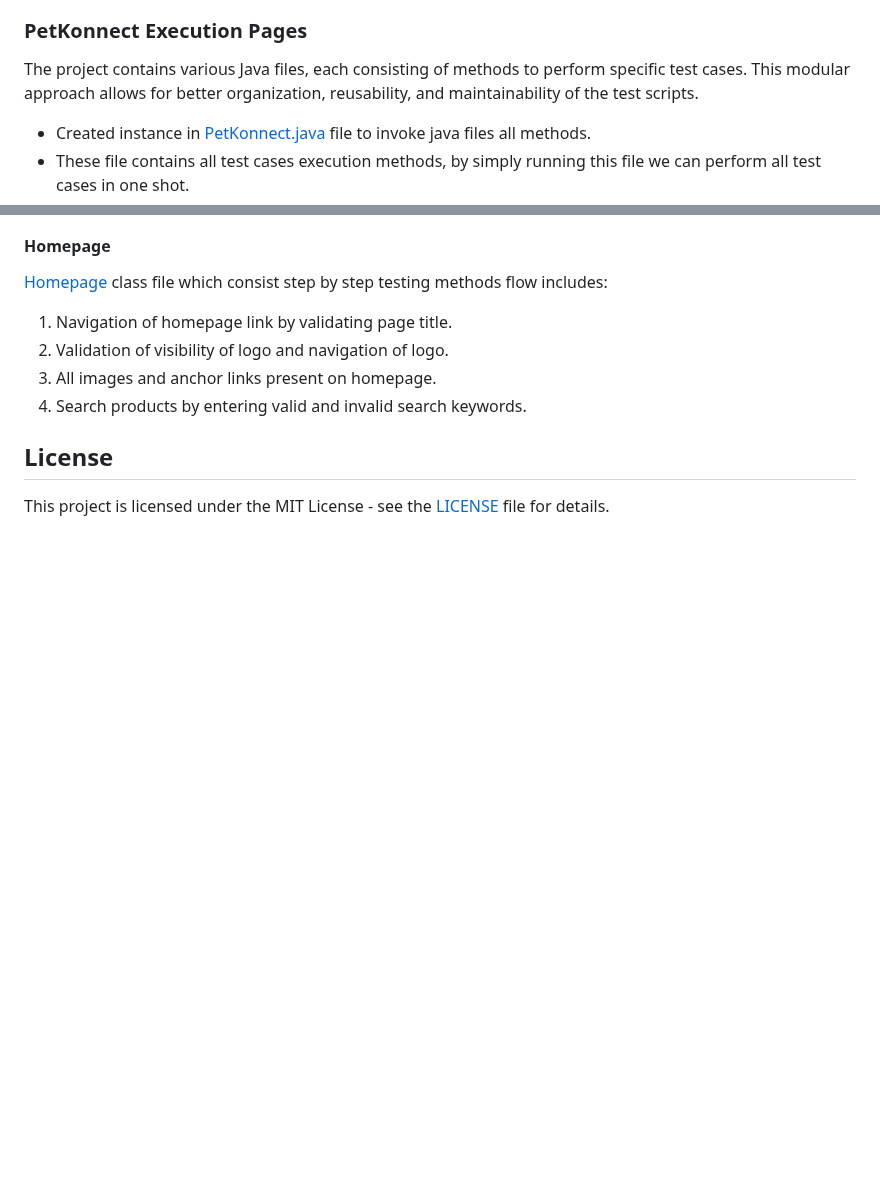
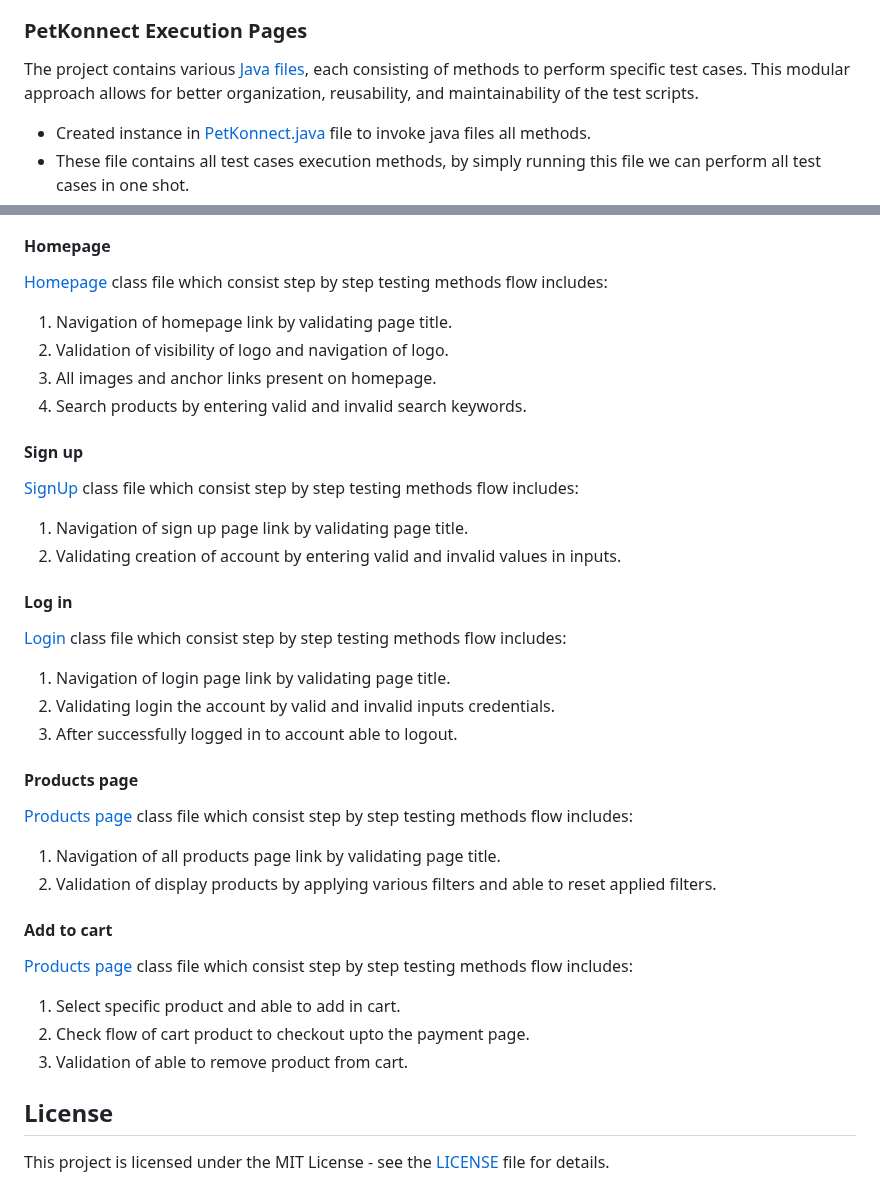
Before and after one commit to sushant344/PetKonnect-QA-Selenium-Project, a Markdown page: README.md, 2 parts joined by grey strips. GitHub-like rendering; blank space fills up the shorter version.

```diff
--- a/README.md
+++ b/README.md
@@ -94,7 +94,7 @@ To implement data-driven testing in this project, we use Apache POI, a Java libr
 3. **Writing Results to Excel:** After the test execution, the actual results and the status (Pass/Fail) are written back to the Excel file. This involves opening the Excel file in write mode and updating the relevant cells with the results.
 
 ### PetKonnect Execution Pages
-The project contains various Java files, each consisting of methods to perform specific test cases. This modular approach allows for better organization, reusability, and maintainability of the test scripts.
+The project contains various [Java files](./src/test/java/Pages), each consisting of methods to perform specific test cases. This modular approach allows for better organization, reusability, and maintainability of the test scripts.
 - Created instance in [PetKonnect.java](./src/test/java/ExecutionTestCases/) file to invoke java files all methods.
 - These file contains all test cases execution methods, by simply running this file we can perform all test cases in one shot.
 - To implement test cases, we created various test methods on various webpage modules. As mention below:
@@ -104,6 +104,24 @@ The project contains various Java files, each consisting of methods to perform s
 2. Validation of visibility of logo and navigation of logo.
 3. All images and anchor links present on homepage.
 4. Search products by entering valid and invalid search keywords.
+#### Sign up
+[SignUp](./src/test/java/Pages/SignUpPage.java) class file which consist step by step testing methods flow includes:
+1. Navigation of sign up page link by validating page title.
+2. Validating creation of account by entering valid and invalid values in inputs.
+#### Log in
+[Login](./src/test/java/Pages/LoginPage.java) class file which consist step by step testing methods flow includes:
+1. Navigation of login page link by validating page title.
+2. Validating login the account by valid and invalid inputs credentials.
+3. After successfully logged in to account able to logout.
+#### Products page
+[Products page](./src/test/java/Pages/ProductsPage.java) class file which consist step by step testing methods flow includes:
+1. Navigation of all products page link by validating page title.
+2. Validation of display products by applying various filters and able to reset applied filters.
+#### Add to cart
+[Products page](./src/test/java/Pages/AddtocartPage.java) class file which consist step by step testing methods flow includes:
+1. Select specific product and able to add in cart.
+2. Check flow of cart product to checkout upto the payment page.
+3. Validation of able to remove product from cart.
 
 ## License
 This project is licensed under the MIT License - see the [LICENSE](./LICENSE) file for details.
```
